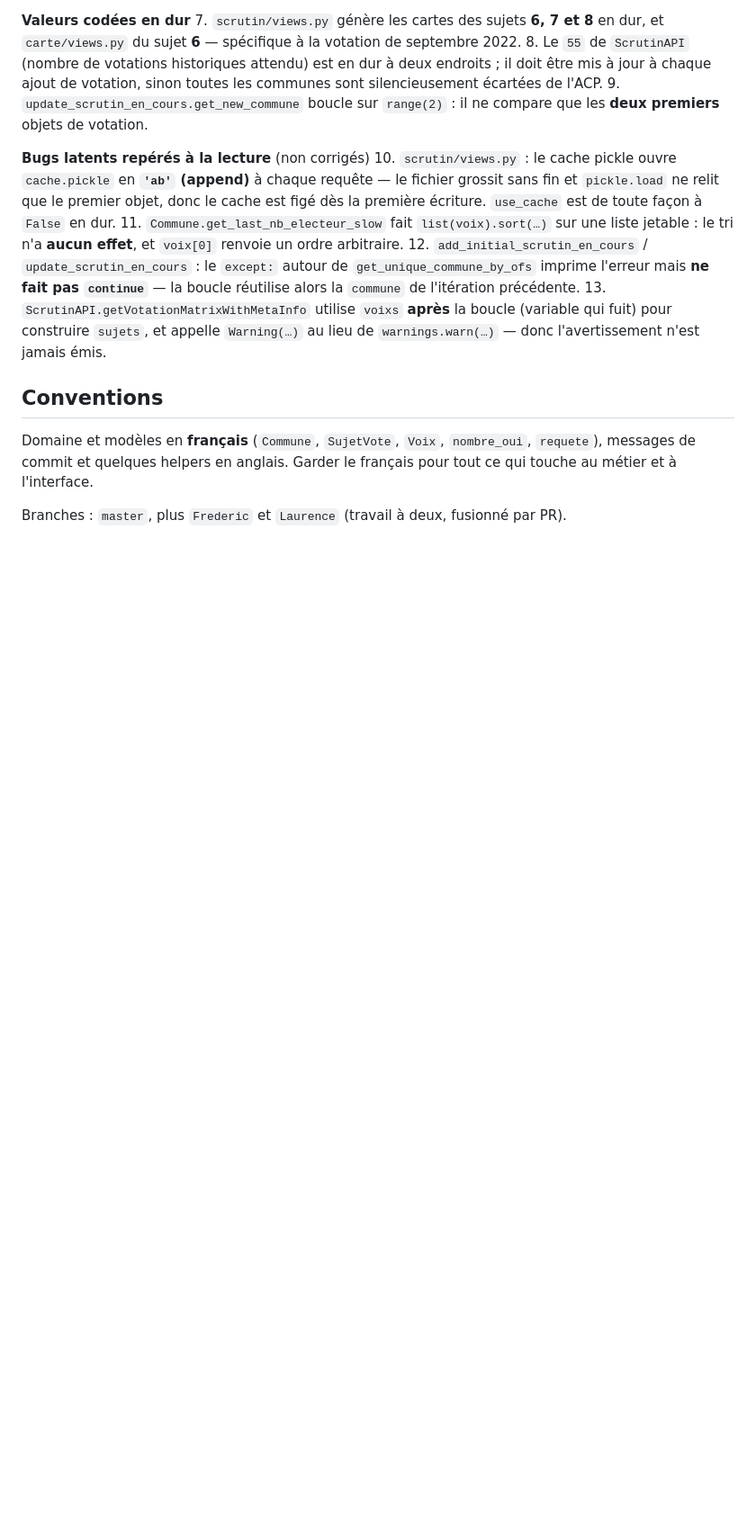
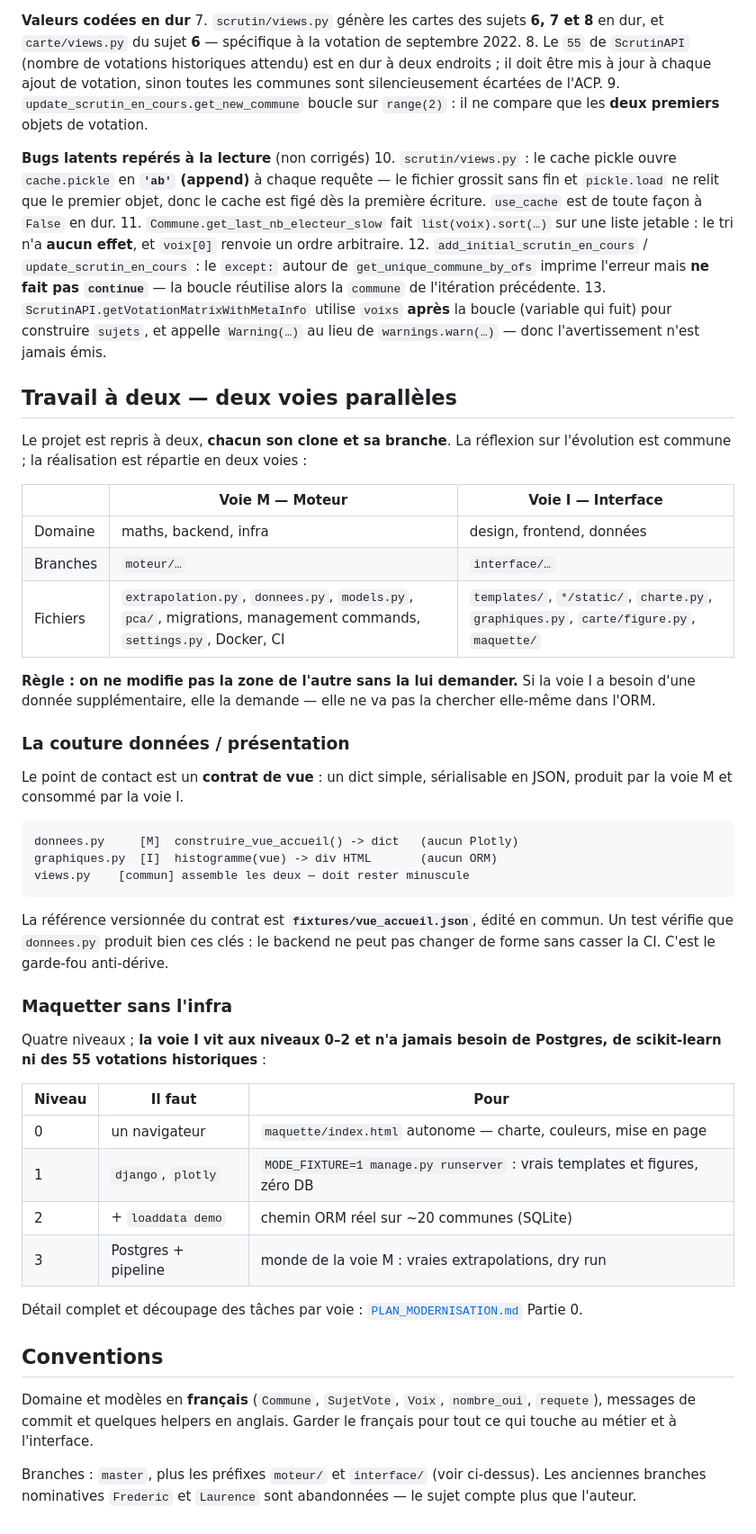
Before and after one commit to frederic-michaud/election, a Markdown page: CLAUDE.md, the part around the change. Shown at 90% size. Drawn GitHub-style; blank space fills up the shorter version.

Commit message:
docs: documenter l'organisation du travail à deux dans CLAUDE.md
Deux voies (Moteur / Interface), la couture données-présentation dont
le contrat est une fixture JSON versionnée, et les quatre niveaux de
maquettage permettant de travailler l'interface sans base de données.

````diff
--- a/CLAUDE.md
+++ b/CLAUDE.md
@@ -154,10 +154,56 @@ Le script contient des valeurs codées en dur : `192.168.1.20:8000`, `/srv/html/
     (variable qui fuit) pour construire `sujets`, et appelle `Warning(…)` au lieu de
     `warnings.warn(…)` — donc l'avertissement n'est jamais émis.
 
+## Travail à deux — deux voies parallèles
+
+Le projet est repris à deux, **chacun son clone et sa branche**. La réflexion sur
+l'évolution est commune ; la réalisation est répartie en deux voies :
+
+| | **Voie M — Moteur** | **Voie I — Interface** |
+|---|---|---|
+| Domaine | maths, backend, infra | design, frontend, données |
+| Branches | `moteur/…` | `interface/…` |
+| Fichiers | `extrapolation.py`, `donnees.py`, `models.py`, `pca/`, migrations, management commands, `settings.py`, Docker, CI | `templates/`, `*/static/`, `charte.py`, `graphiques.py`, `carte/figure.py`, `maquette/` |
+
+**Règle : on ne modifie pas la zone de l'autre sans la lui demander.** Si la voie I
+a besoin d'une donnée supplémentaire, elle la demande — elle ne va pas la chercher
+elle-même dans l'ORM.
+
+### La couture données / présentation
+
+Le point de contact est un **contrat de vue** : un dict simple, sérialisable en
+JSON, produit par la voie M et consommé par la voie I.
+
+```
+donnees.py     [M]  construire_vue_accueil() -> dict   (aucun Plotly)
+graphiques.py  [I]  histogramme(vue) -> div HTML       (aucun ORM)
+views.py    [commun] assemble les deux — doit rester minuscule
+```
+
+La référence versionnée du contrat est **`fixtures/vue_accueil.json`**, édité en
+commun. Un test vérifie que `donnees.py` produit bien ces clés : le backend ne peut
+pas changer de forme sans casser la CI. C'est le garde-fou anti-dérive.
+
+### Maquetter sans l'infra
+
+Quatre niveaux ; **la voie I vit aux niveaux 0–2 et n'a jamais besoin de Postgres,
+de scikit-learn ni des 55 votations historiques** :
+
+| Niveau | Il faut | Pour |
+|---|---|---|
+| 0 | un navigateur | `maquette/index.html` autonome — charte, couleurs, mise en page |
+| 1 | `django`, `plotly` | `MODE_FIXTURE=1 manage.py runserver` : vrais templates et figures, zéro DB |
+| 2 | + `loaddata demo` | chemin ORM réel sur ~20 communes (SQLite) |
+| 3 | Postgres + pipeline | monde de la voie M : vraies extrapolations, dry run |
+
+Détail complet et découpage des tâches par voie : [`PLAN_MODERNISATION.md`](PLAN_MODERNISATION.md) Partie 0.
+
 ## Conventions
 
 Domaine et modèles en **français** (`Commune`, `SujetVote`, `Voix`, `nombre_oui`,
 `requete`), messages de commit et quelques helpers en anglais. Garder le français
 pour tout ce qui touche au métier et à l'interface.
 
-Branches : `master`, plus `Frederic` et `Laurence` (travail à deux, fusionné par PR).
+Branches : `master`, plus les préfixes `moteur/` et `interface/` (voir ci-dessus).
+Les anciennes branches nominatives `Frederic` et `Laurence` sont abandonnées — le
+sujet compte plus que l'auteur.
````
